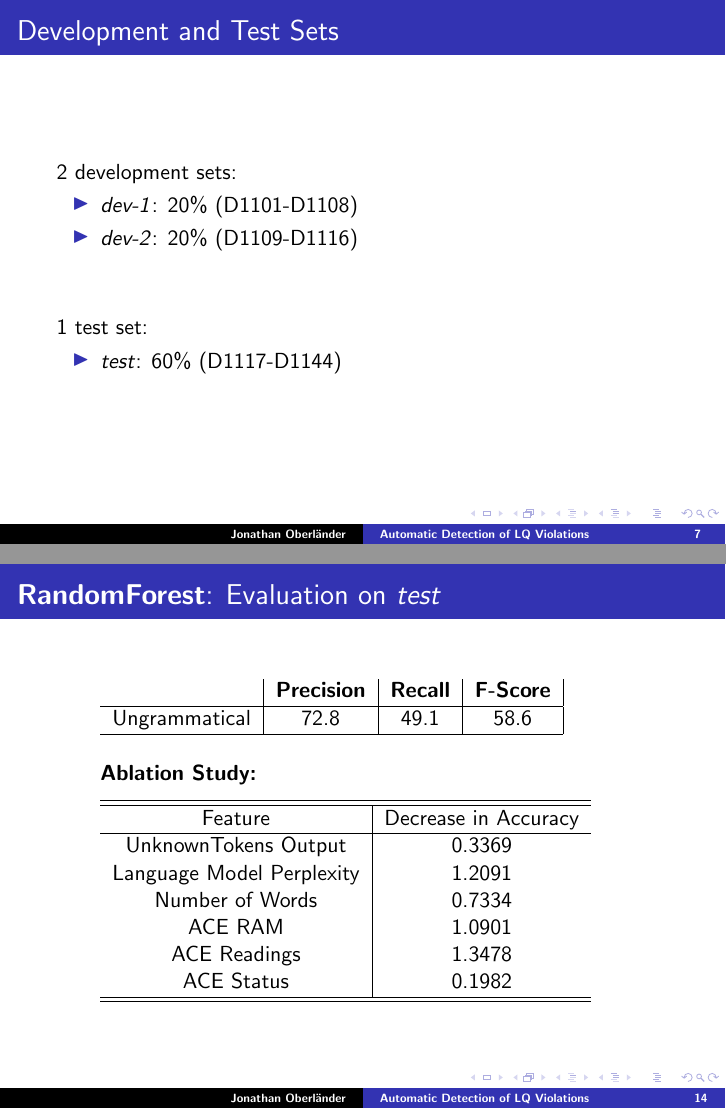
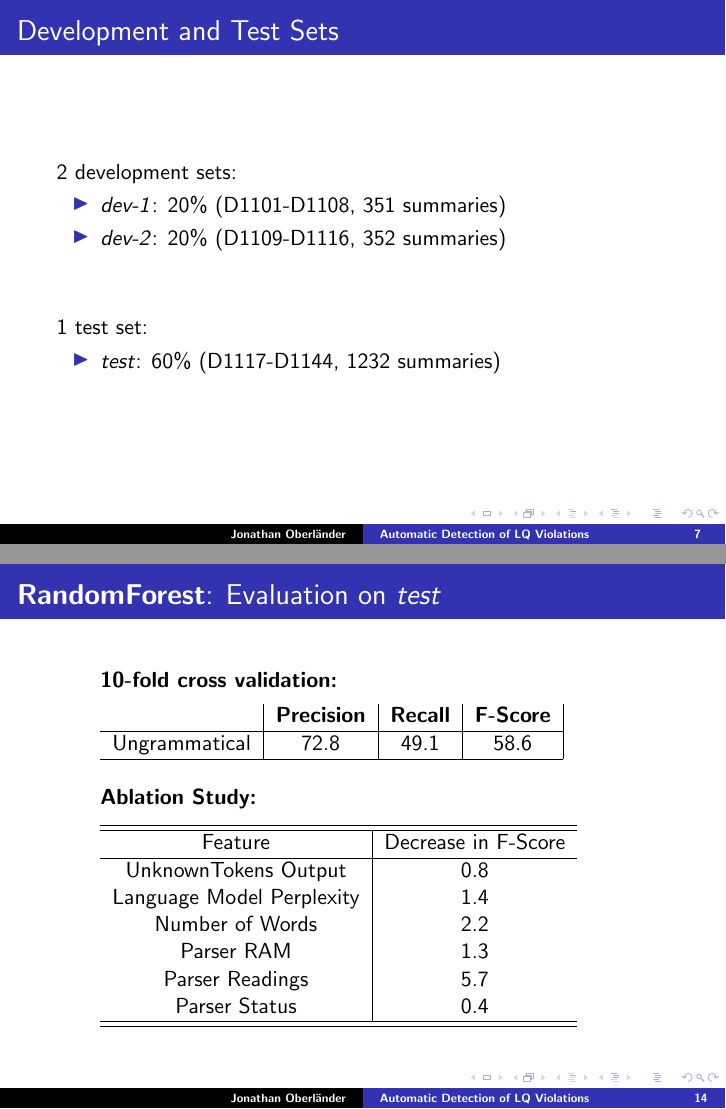
Before and after one commit to L3viathan/lqv-autodetect-thesis, LaTeX slides (tex/defense.tex): pages 16 and 36 of 61, joined at a grey line. Compiled offline with pdfLaTeX.

Commit message:
maybe final version?

```diff
--- a/tex/defense.tex
+++ b/tex/defense.tex
@@ -116,14 +116,14 @@
   \frametitle{Development and Test Sets}
   2 development sets:
   \begin{itemize}
-    \item \textit{dev-1}: 20\% (D1101-D1108)
-    \item \textit{dev-2}: 20\% (D1109-D1116)
+    \item \textit{dev-1}: 20\% (D1101-D1108, 351 summaries)
+    \item \textit{dev-2}: 20\% (D1109-D1116, 352 summaries)
   \end{itemize}
 
   \vspace{1cm}
   1 test set:
   \begin{itemize}
-    \item \textit{test}: 60\% (D1117-D1144)
+    \item \textit{test}: 60\% (D1117-D1144, 1232 summaries)
   \end{itemize}
 \end{frame}
 
@@ -214,6 +214,9 @@
 
 \begin{frame}
   \frametitle{\textbf{RandomForest}: Evaluation on \textit{test}}
+  \quad\quad\textbf{10-fold cross validation:}
+
+  \vspace{0.25cm}
   \quad\quad\begin{tabular}{r|c|c|c|}
   & \textbf{Precision} & \textbf{Recall} & \textbf{F-Score}\\
   \hline
@@ -227,18 +230,48 @@
   \vspace{0.25cm}
   \quad\quad\begin{tabular}{c|c}
   \hline\hline
-  Feature & Decrease in Accuracy\\%84.5391
+  Feature & Decrease in F-Score\\%84.5391%0.586
   \hline
-  UnknownTokens Output & 0.3369\\
-  Language Model Perplexity & 1.2091\\
-  Number of Words & 0.7334\\
-  ACE RAM & 1.0901\\
-  ACE Readings & 1.3478\\
-  ACE Status & 0.1982\\
+  UnknownTokens Output & 0.8\\%0.3369\\0.586-0.578
+  Language Model Perplexity & 1.4\\%1.2091\\0.586-0.572
+  Number of Words & 2.2\\%34\\0.586-0.564
+  Parser RAM & 1.3\\%01\\0.586-0.573
+  Parser Readings & 5.7\\%478\\0.586-0.529
+  Parser Status & 0.4\\%1982\\0.586-0.582
   \hline\hline
   \end{tabular}
 
 \end{frame}
+
+% \begin{frame}%backup with accuracy ablation
+%   \frametitle{\textbf{RandomForest}: Evaluation on \textit{test}}
+%   10-fold cross validation
+
+%   \quad\quad\begin{tabular}{r|c|c|c|}
+%   & \textbf{Precision} & \textbf{Recall} & \textbf{F-Score}\\
+%   \hline
+%   Ungrammatical & 72.8 & 49.1 & 58.6\\
+%   \hline
+%   \end{tabular}
+%   \vspace{0.5cm}\pause
+
+%   \quad\quad\textbf{Ablation Study:}
+
+%   \vspace{0.25cm}
+%   \quad\quad\begin{tabular}{c|c}
+%   \hline\hline
+%   Feature & Decrease in F-Score\\%84.5391%0.586
+%   \hline
+%   UnknownTokens Output & 0.34\\%0.3369\\0.586-0.578
+%   Language Model Perplexity & 1.21\\%1.2091\\0.586-0.572
+%   Number of Words & 0.73\\%34\\0.586-0.564
+%   Parser RAM & 1.09\\%01\\0.586-0.573
+%   Parser Readings & 1.35\\%478\\0.586-0.529
+%   Parser Status & 0.20\\%1982\\0.586-0.582
+%   \hline\hline
+%   \end{tabular}
+
+% \end{frame}
 
 % \begin{frame}
 %   \frametitle{\textbf{RandomForest}: Evaluation}
```
Also changed, not shown: tex/referenzen.bib (+8 -8 lines), tex/defense.bbl, tex/defense.pdf, tex/defense.tex (38 more changed lines), 7 other files.
